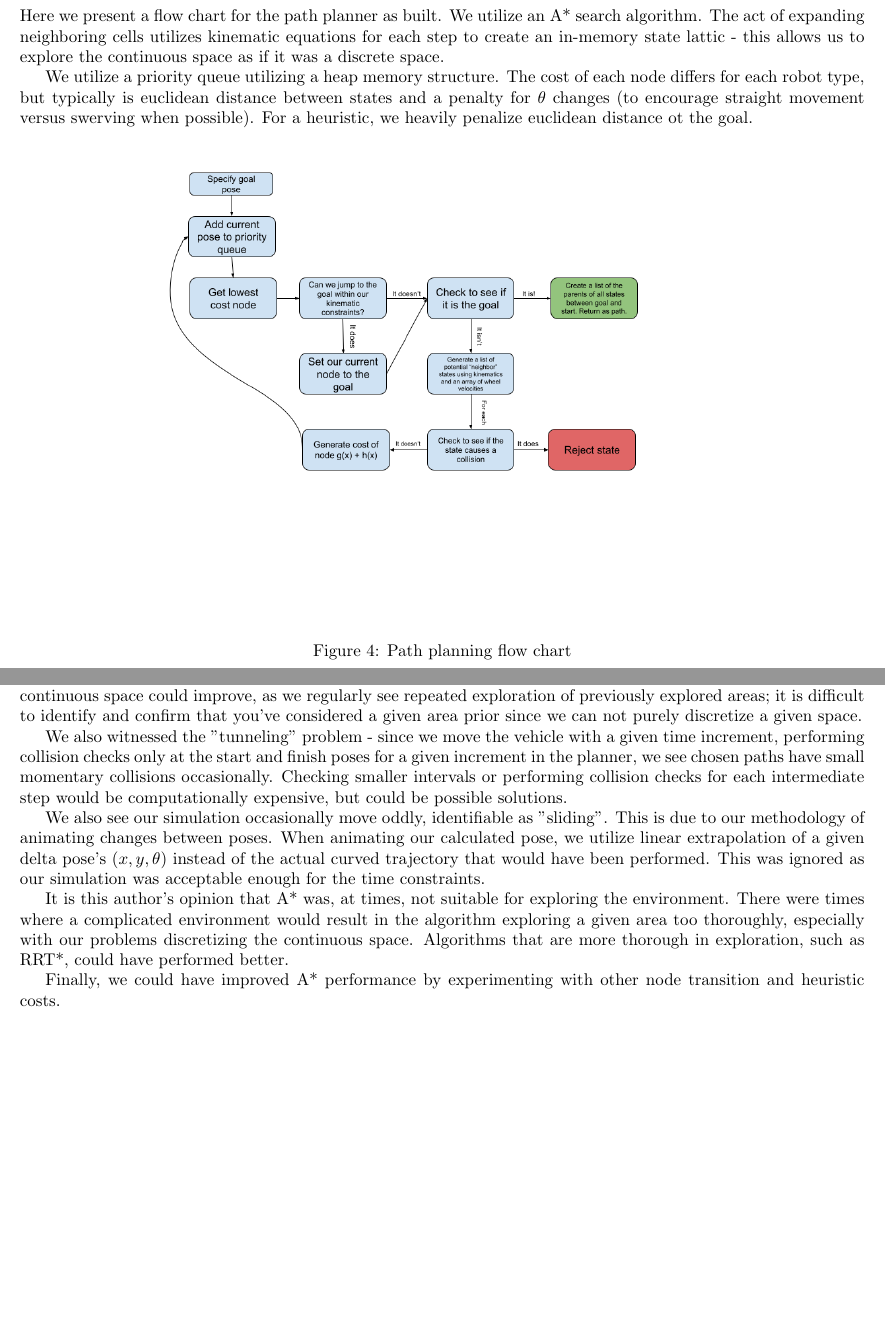
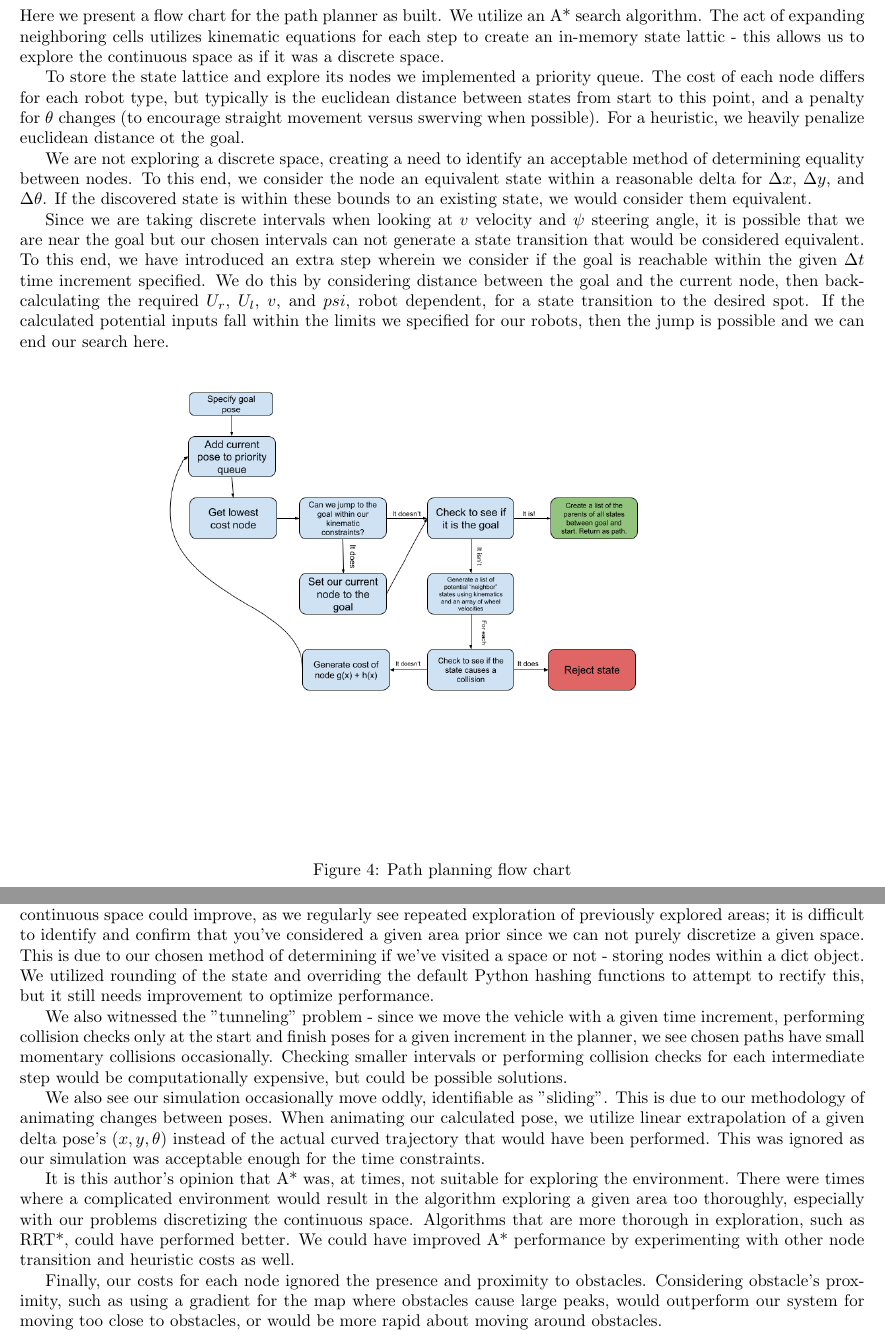
Before and after one commit to hlfshell/rbe550-valet, a LaTeX document (docs/report.tex): two parts of pages 4 and 6 of 6, joined at a grey line, cut so that both start at the same text, the shorter picture padded with empty space. Compiled offline with pdfLaTeX.

Commit message:
doc: Proofread and updated draft

```diff
--- a/docs/report.tex
+++ b/docs/report.tex
@@ -158,7 +160,11 @@ We assume a wheelbase $L=3$ meters and the distance of the trailer hitch to the
 
 Here we present a flow chart for the path planner as built. We utilize an A* search algorithm. The act of expanding neighboring cells utilizes kinematic equations for each step to create an in-memory state lattic - this allows us to explore the continuous space as if it was a discrete space.
 
-We utilize a priority queue utilizing a heap memory structure. The cost of each node differs for each robot type, but typically is euclidean distance between states and a penalty for $\theta$ changes (to encourage straight movement versus swerving when possible). For a heuristic, we heavily penalize euclidean distance ot the goal.
+To store the state lattice and explore its nodes we implemented a priority queue. The cost of each node differs for each robot type, but typically is the euclidean distance between states from start to this point, and a penalty for $\theta$ changes (to encourage straight movement versus swerving when possible). For a heuristic, we heavily penalize euclidean distance ot the goal.
+
+We are not exploring a discrete space, creating a need to identify an acceptable method of determining equality between nodes. To this end, we consider the node an equivalent state within a reasonable delta for $\Delta x$, $\Delta y$, and $\Delta \theta$. If the discovered state is within these bounds to an existing state, we would consider them equivalent.
+
+Since we are taking discrete intervals when looking at $v$ velocity and $\psi$ steering angle, it is possible that we are near the goal but our chosen intervals can not generate a state transition that would be considered equivalent. To this end, we have introduced an extra step wherein we consider if the goal is reachable within the given $\Delta t$ time increment specified. We do this by considering distance between the goal and the current node, then back-calculating the required $U_r$, $U_l$, $v$, and $psi$, robot dependent, for a state transition to the desired spot. If the calculated potential inputs fall within the limits we specified for our robots, then the jump is possible and we can end our search here.
 
 \begin{figure}[H]
     \centering
@@ -219,14 +225,14 @@ In this assignment we created a path planning algorithm that worked in a continu
 
 We successfully managed to manuever around the continuous environment while avoiding collisions with obstacles.
 
-During the completion of this project, several challenges were encountered. Our attempts to discretize the continuous space could improve, as we regularly see repeated exploration of previously explored areas; it is difficult to identify and confirm that you've considered a given area prior since we can not purely discretize a given space.
+During the completion of this project, several challenges were encountered. Our attempts to discretize the continuous space could improve, as we regularly see repeated exploration of previously explored areas; it is difficult to identify and confirm that you've considered a given area prior since we can not purely discretize a given space. This is due to our chosen method of determining if we've visited a space or not - storing nodes within a dict object. We utilized rounding of the state and overriding the default Python hashing functions to attempt to rectify this, but it still needs improvement to optimize performance.
 
 We also witnessed the "tunneling" problem - since we move the vehicle with a given time increment, performing collision checks only at the start and finish poses for a given increment in the planner, we see chosen paths have small momentary collisions occasionally. Checking smaller intervals or performing collision checks for each intermediate step would be computationally expensive, but could be possible solutions.
 
 We also see our simulation occasionally move oddly, identifiable as "sliding". This is due to our methodology of animating changes between poses. When animating our calculated pose, we utilize linear extrapolation of a given delta pose's $(x, y, \theta)$ instead of the actual curved trajectory that would have been performed. This was ignored as our simulation was acceptable enough for the time constraints.
 
-It is this author's opinion that A* was, at times, not suitable for exploring the environment. There were times where a complicated environment would result in the algorithm exploring a given area too thoroughly, especially with our problems discretizing the continuous space. Algorithms that are more thorough in exploration, such as RRT*, could have performed better.
+It is this author's opinion that A* was, at times, not suitable for exploring the environment. There were times where a complicated environment would result in the algorithm exploring a given area too thoroughly, especially with our problems discretizing the continuous space. Algorithms that are more thorough in exploration, such as RRT*, could have performed better. We could have improved A* performance by experimenting with other node transition and heuristic costs as well.
 
-Finally, we could have improved A* performance by experimenting with other node transition and heuristic costs.
+Finally, our costs for each node ignored the presence and proximity to obstacles. Considering obstacle's proximity, such as using a gradient for the map where obstacles cause large peaks, would outperform our system for moving too close to obstacles, or would be more rapid about moving around obstacles.
 
 \end{document}
```
Also changed, not shown: docs/report.pdf, docs/report.tex (10 more changed lines).
